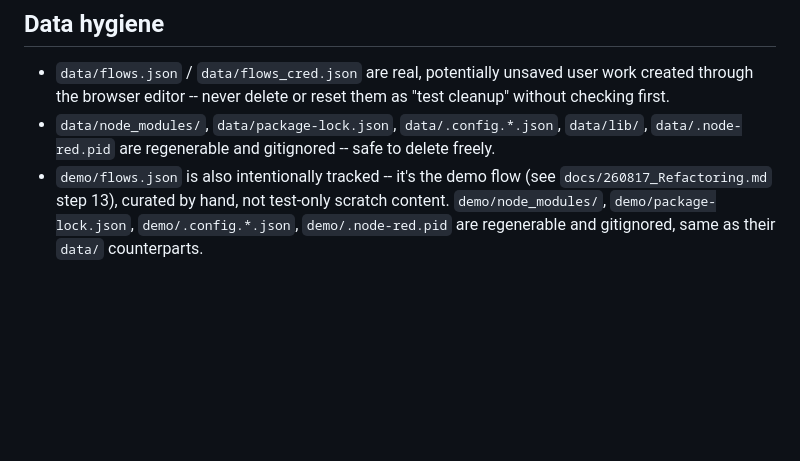
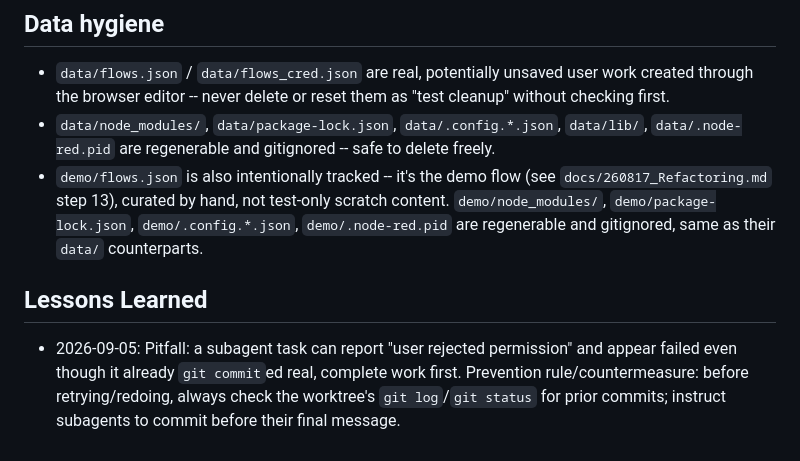
Before and after one commit to tbrandenburg/node-red-agents, a Markdown page: AGENTS.md, the part around the change. Drawn GitHub-style; blank space fills up the shorter version.

Commit message:
docs: add lesson learned on subagent permission-rejection false negatives

```diff
--- a/AGENTS.md
+++ b/AGENTS.md
@@ -220,3 +220,7 @@ meant to read stdin.
   test-only scratch content. `demo/node_modules/`, `demo/package-lock.json`,
   `demo/.config.*.json`, `demo/.node-red.pid` are regenerable and
   gitignored, same as their `data/` counterparts.
+
+## Lessons Learned
+
+- 2026-09-05: Pitfall: a subagent task can report "user rejected permission" and appear failed even though it already `git commit`ed real, complete work first. Prevention rule/countermeasure: before retrying/redoing, always check the worktree's `git log`/`git status` for prior commits; instruct subagents to commit before their final message.
```
